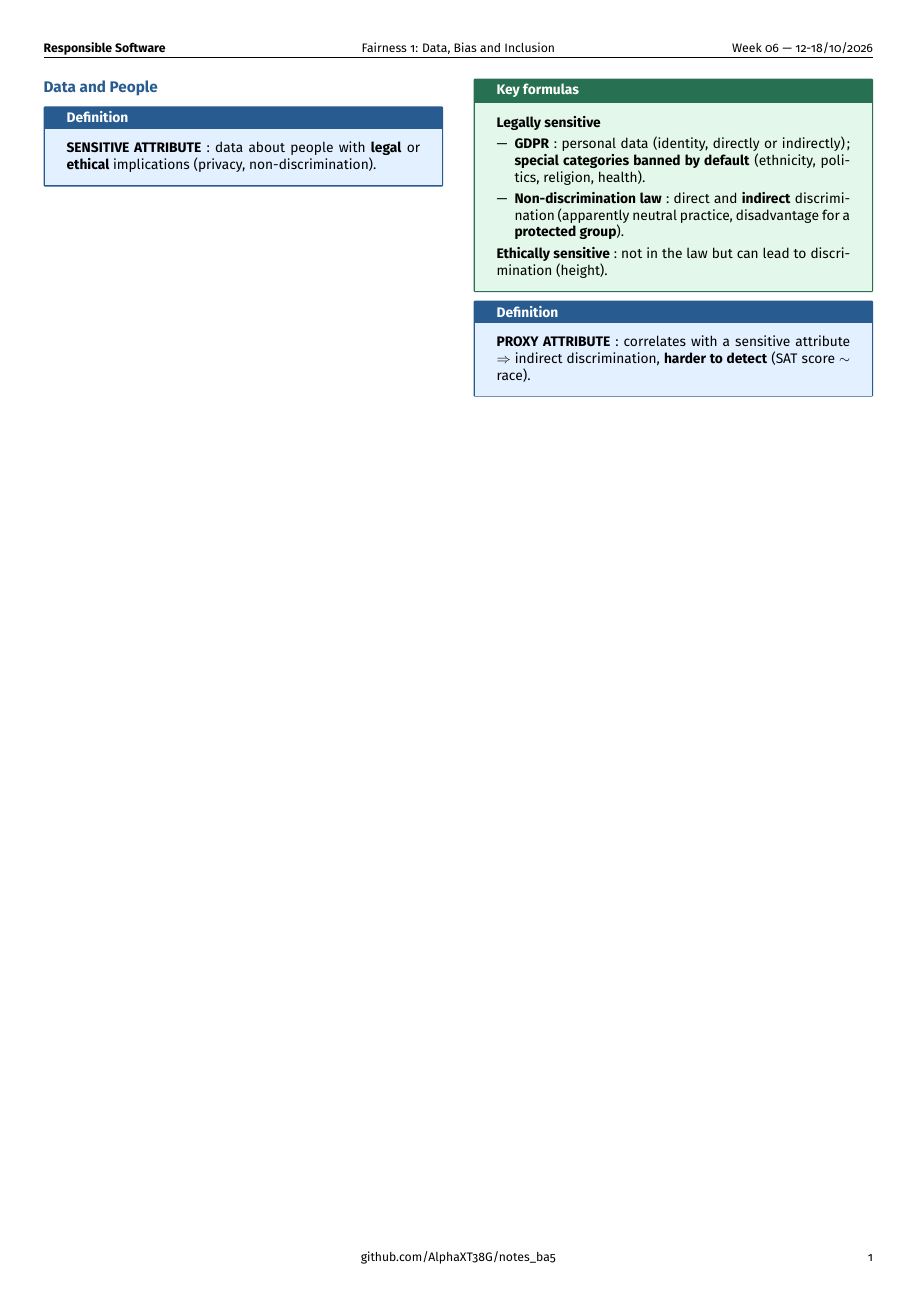
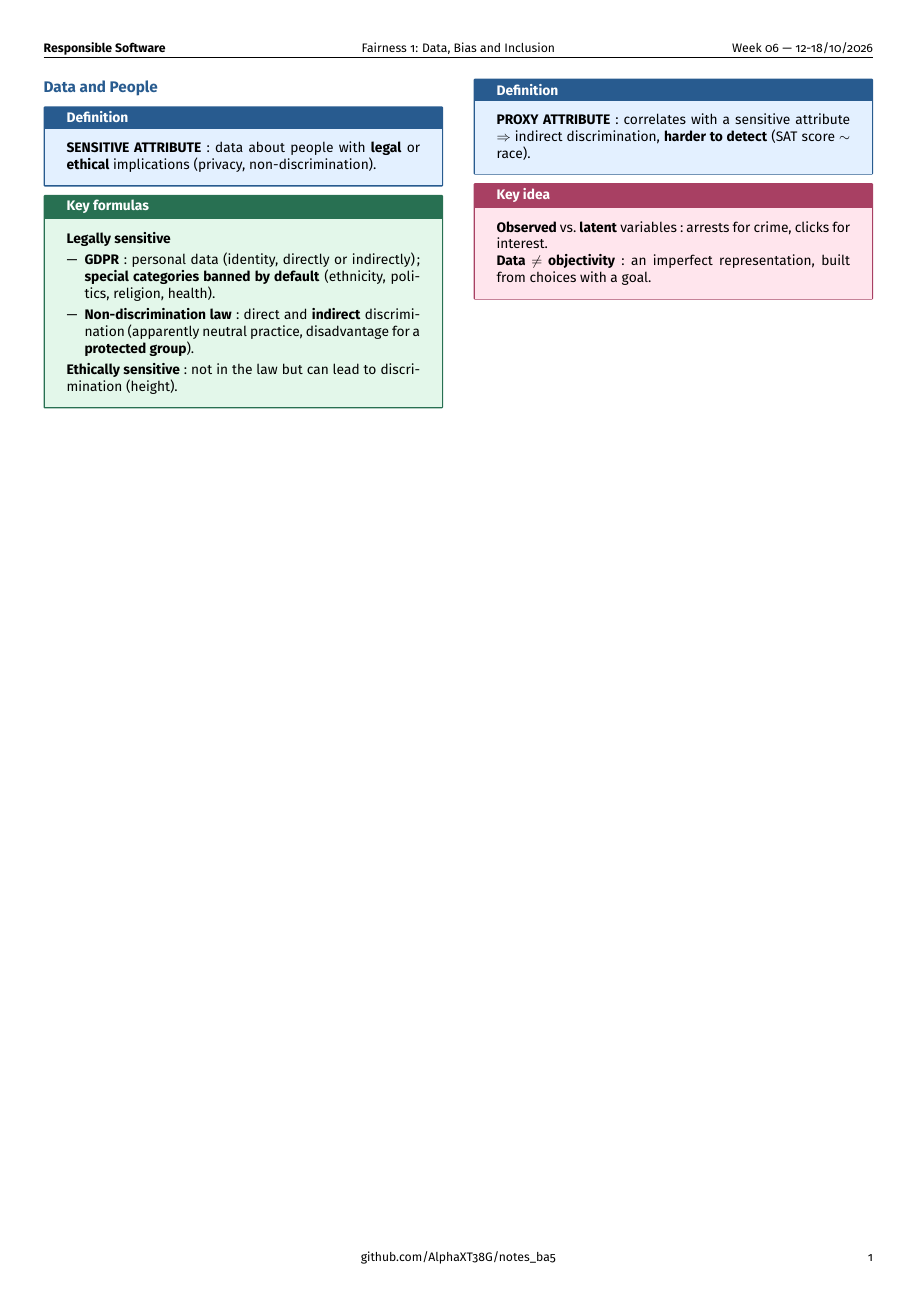
Before and after one commit to AlphaXT38G/notes_ba5, a LaTeX document (respsoft/week/week06.tex): the whole page. Compiled offline with pdfLaTeX.

Commit message:
feat(respsoft-week06): add the data and people key idea
Co-Authored-By: Claude Opus 5.5 <noreply@anthropic.com>

```diff
--- a/respsoft/week/week06.tex
+++ b/respsoft/week/week06.tex
@@ -285,6 +285,15 @@ discrimination, \textbf{harder to detect} (SAT score $\sim$ race).
 \end{definition}
 
 
+\begin{important}
+
+\textbf{Observed} vs. \textbf{latent} variables: arrests for crime, clicks for interest.
+
+\textbf{Data $\neq$ objectivity}: an imperfect representation, built from choices with a goal.
+
+\end{important}
+
+
 \end{multicols}
 
 
```
